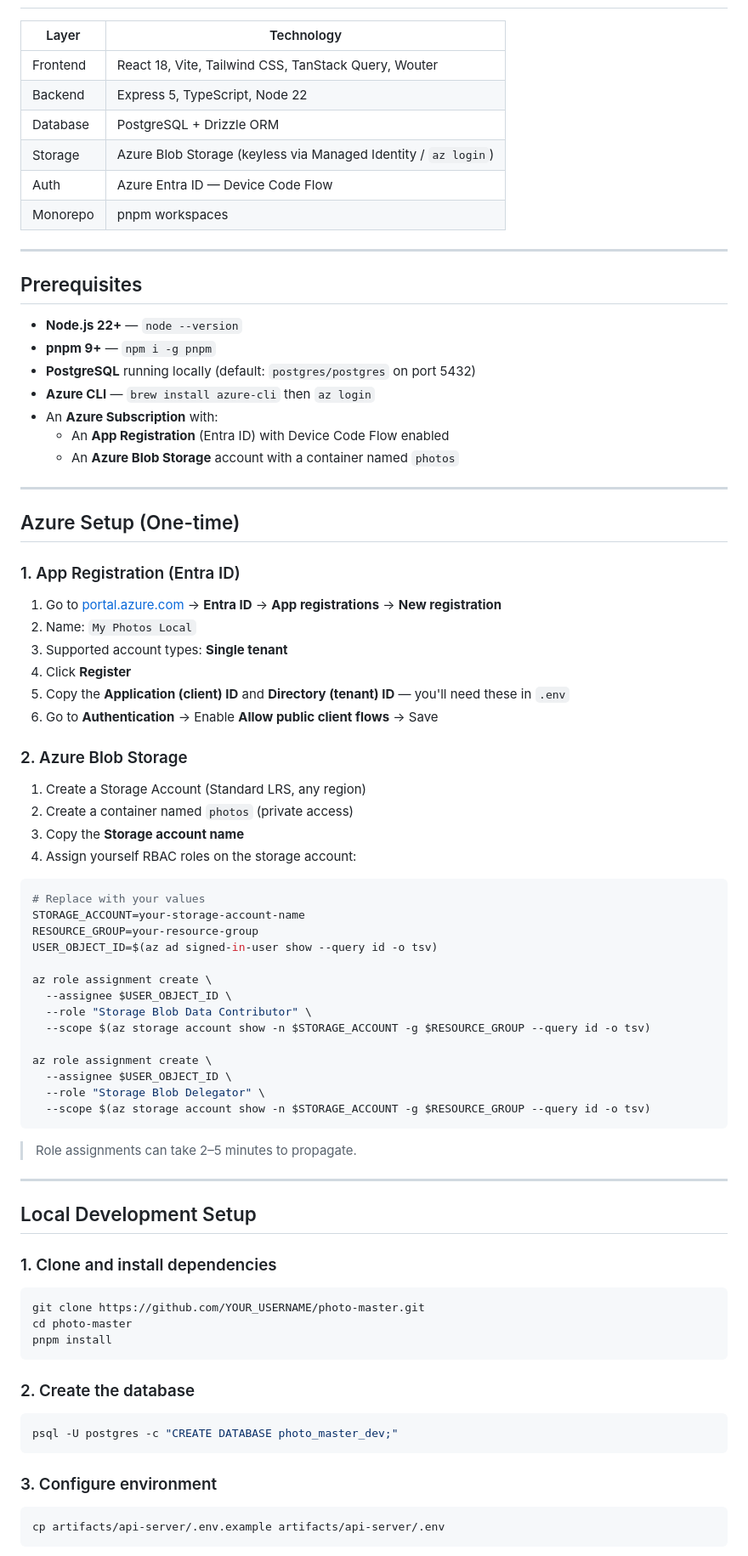
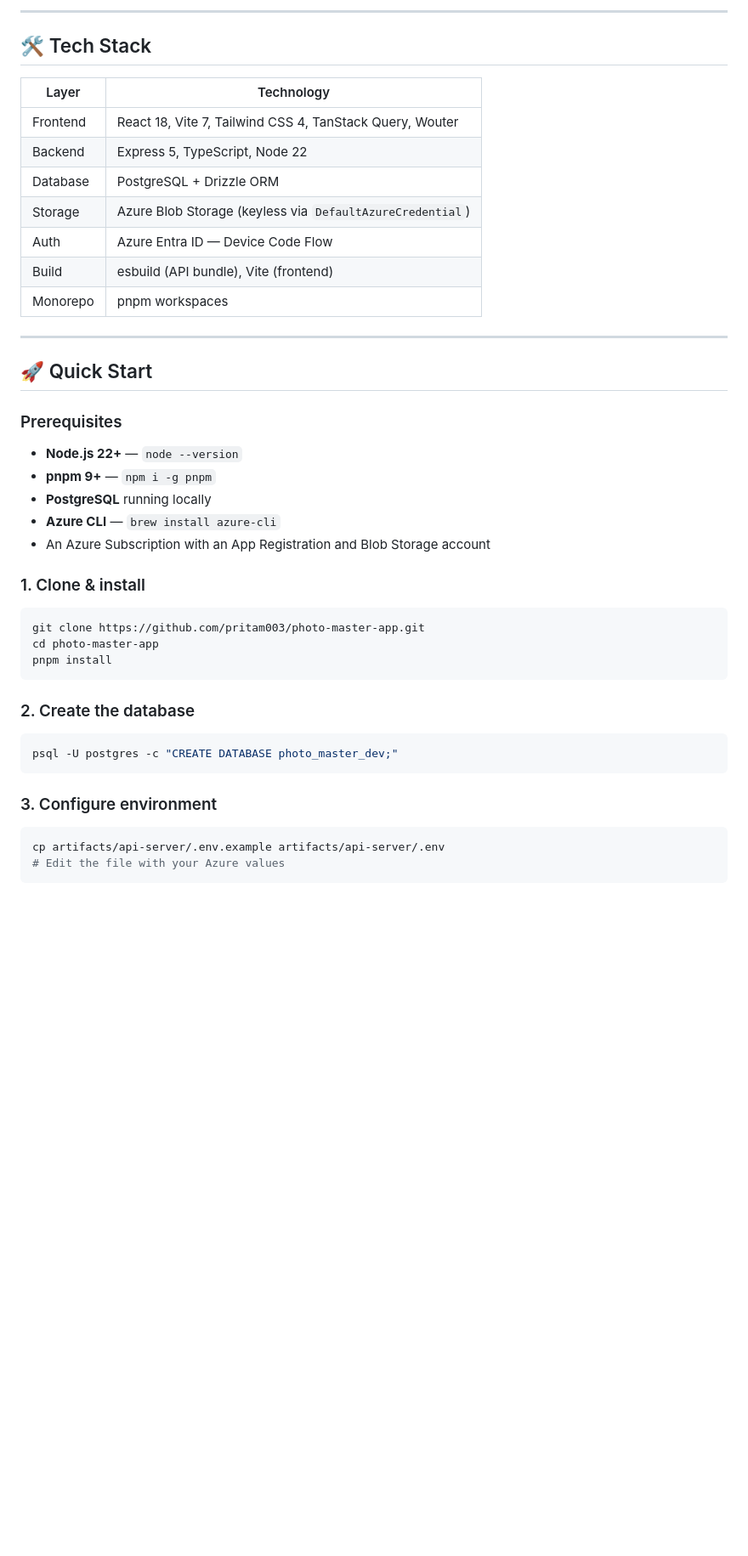
Before and after one commit to pritam003/aphoto-mobile, a Markdown page: README.md, the part around one of its changes. Shown at 85% size. Drawn GitHub-style; blank space fills up the shorter version.

````diff
--- a/README.md
+++ b/README.md
@@ -17,73 +142,34 @@ A Google Photos-like personal photo library built with React, Express, Azure Blo
+---
+
+## 🛠 Tech Stack
 
 | Layer | Technology |
 |---|---|
-| Frontend | React 18, Vite, Tailwind CSS, TanStack Query, Wouter |
+| Frontend | React 18, Vite 7, Tailwind CSS 4, TanStack Query, Wouter |
 | Backend | Express 5, TypeScript, Node 22 |
 | Database | PostgreSQL + Drizzle ORM |
-| Storage | Azure Blob Storage (keyless via Managed Identity / `az login`) |
+| Storage | Azure Blob Storage (keyless via `DefaultAzureCredential`) |
 | Auth | Azure Entra ID — Device Code Flow |
+| Build | esbuild (API bundle), Vite (frontend) |
 | Monorepo | pnpm workspaces |
 
 ---
 
-## Prerequisites
+## 🚀 Quick Start
+
+### Prerequisites
 
 - **Node.js 22+** — `node --version`
 - **pnpm 9+** — `npm i -g pnpm`
-- **PostgreSQL** running locally (default: `postgres/postgres` on port 5432)
-- **Azure CLI** — `brew install azure-cli` then `az login`
-- An **Azure Subscription** with:
-  - An **App Registration** (Entra ID) with Device Code Flow enabled
-  - An **Azure Blob Storage** account with a container named `photos`
+- **PostgreSQL** running locally
+- **Azure CLI** — `brew install azure-cli`
+- An Azure Subscription with an App Registration and Blob Storage account
 
----
-
-## Azure Setup (One-time)
-
-### 1. App Registration (Entra ID)
-
-1. Go to [portal.azure.com](https://portal.azure.com) → **Entra ID** → **App registrations** → **New registration**
-2. Name: `My Photos Local`
-3. Supported account types: **Single tenant**
-4. Click **Register**
-5. Copy the **Application (client) ID** and **Directory (tenant) ID** — you'll need these in `.env`
-6. Go to **Authentication** → Enable **Allow public client flows** → Save
-
-### 2. Azure Blob Storage
-
-1. Create a Storage Account (Standard LRS, any region)
-2. Create a container named `photos` (private access)
-3. Copy the **Storage account name**
-4. Assign yourself RBAC roles on the storage account:
+### 1. Clone & install
 
 ```bash
-# Replace with your values
-STORAGE_ACCOUNT=your-storage-account-name
-RESOURCE_GROUP=your-resource-group
-USER_OBJECT_ID=$(az ad signed-in-user show --query id -o tsv)
-
-az role assignment create \
-  --assignee $USER_OBJECT_ID \
-  --role "Storage Blob Data Contributor" \
-  --scope $(az storage account show -n $STORAGE_ACCOUNT -g $RESOURCE_GROUP --query id -o tsv)
-
-az role assignment create \
-  --assignee $USER_OBJECT_ID \
-  --role "Storage Blob Delegator" \
-  --scope $(az storage account show -n $STORAGE_ACCOUNT -g $RESOURCE_GROUP --query id -o tsv)
-```
-
-> Role assignments can take 2–5 minutes to propagate.
-
----
-
-## Local Development Setup
-
-### 1. Clone and install dependencies
-
-```bash
-git clone https://github.com/YOUR_USERNAME/photo-master.git
-cd photo-master
+git clone https://github.com/pritam003/photo-master-app.git
+cd photo-master-app
 pnpm install
 ```
 
@@ -97,4 +183,5 @@ psql -U postgres -c "CREATE DATABASE photo_master_dev;"
 
 ```bash
 cp artifacts/api-server/.env.example artifacts/api-server/.env
+# Edit the file with your Azure values
 ```
````
Also changed, not shown: other parts of README.md (+179 -66 lines), docs/screenshots/albums.png (added), docs/screenshots/library.png (added), docs/screenshots/login-page.png (added), docs/screenshots/login.png (added), docs/screenshots/trash.png (added), 1 other file.
